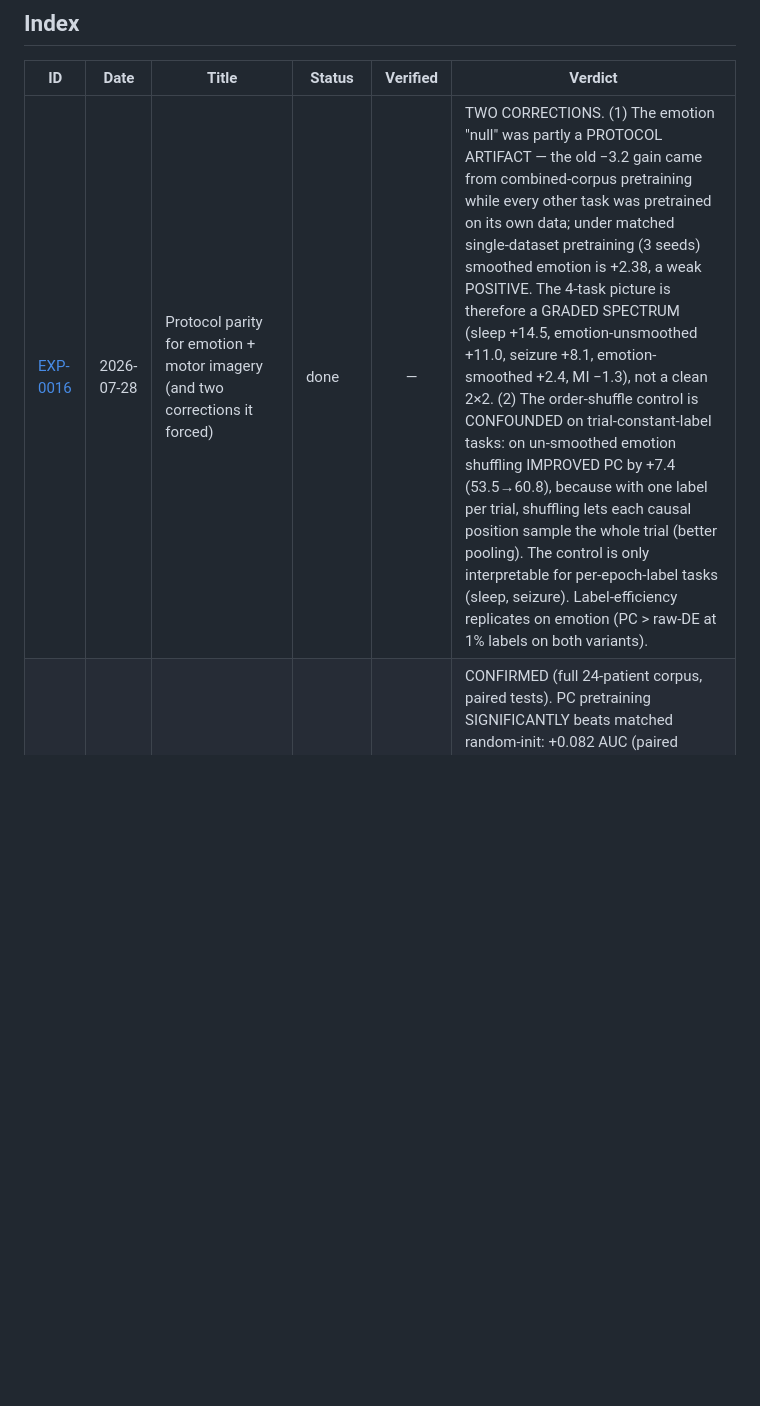
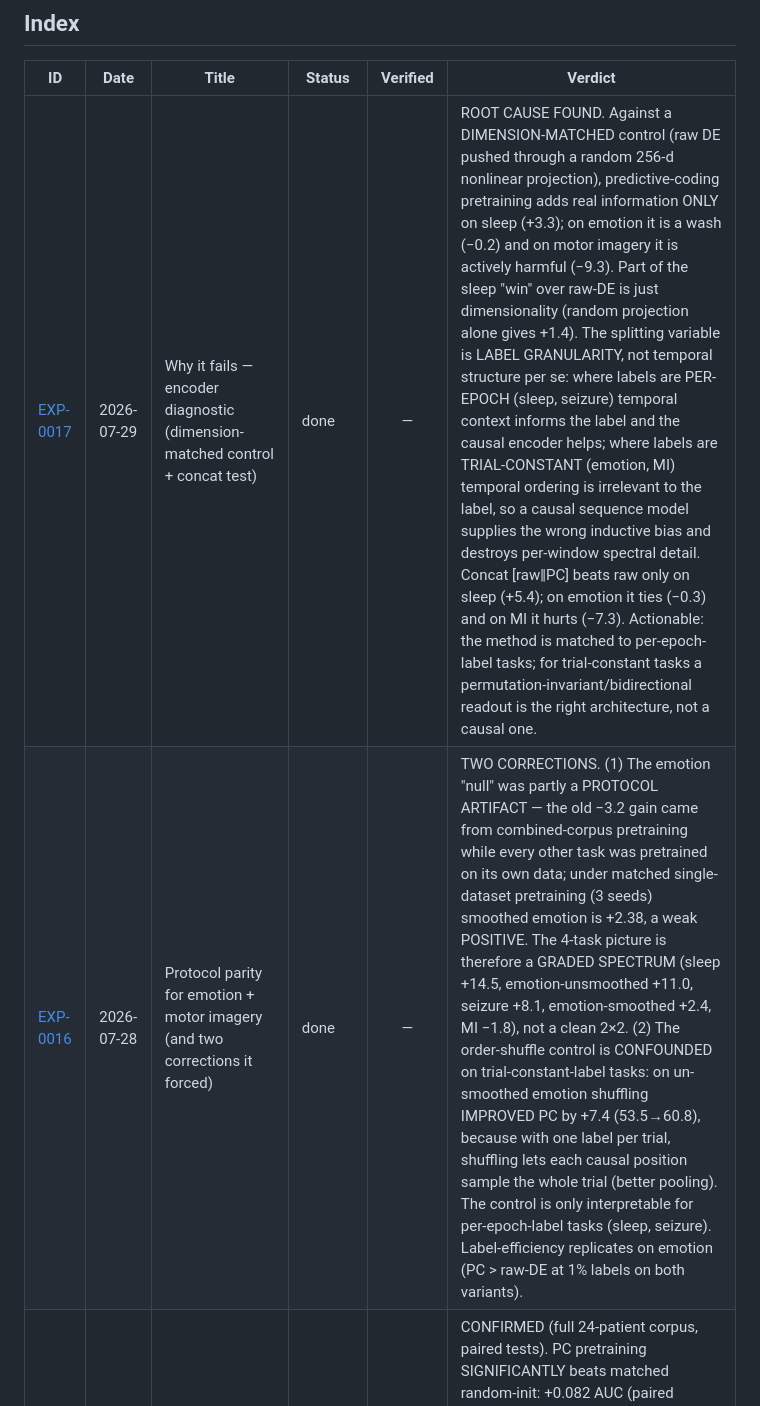
Before and after one commit to MahdiarKhodabakhshi/physioFM, a Markdown page: docs/experiments/README.md, the part around the change. Rendered like a GitHub page; blank space fills up the shorter version.

```diff
--- a/docs/experiments/README.md
+++ b/docs/experiments/README.md
@@ -64,7 +64,8 @@ python docs/experiments/exp.py check     # find unfinished/unverified
 
 | ID | Date | Title | Status | Verified | Verdict |
 | --- | --- | --- | --- | :---: | --- |
-| [EXP-0016](EXP-0016-protocol-parity-emotion-mi.md) | 2026-07-28 | Protocol parity for emotion + motor imagery (and two corrections it forced) | done | — | TWO CORRECTIONS. (1) The emotion "null" was partly a PROTOCOL ARTIFACT — the old −3.2 gain came from combined-corpus pretraining while every other task was pretrained on its own data; under matched single-dataset pretraining (3 seeds) smoothed emotion is +2.38, a weak POSITIVE. The 4-task picture is therefore a GRADED SPECTRUM (sleep +14.5, emotion-unsmoothed +11.0, seizure +8.1, emotion-smoothed +2.4, MI −1.3), not a clean 2×2. (2) The order-shuffle control is CONFOUNDED on trial-constant-label tasks: on un-smoothed emotion shuffling IMPROVED PC by +7.4 (53.5→60.8), because with one label per trial, shuffling lets each causal position sample the whole trial (better pooling). The control is only interpretable for per-epoch-label tasks (sleep, seizure). Label-efficiency replicates on emotion (PC > raw-DE at 1% labels on both variants). |
+| [EXP-0017](EXP-0017-why-it-fails-encoder-diagnostic.md) | 2026-07-29 | Why it fails — encoder diagnostic (dimension-matched control + concat test) | done | — | ROOT CAUSE FOUND. Against a DIMENSION-MATCHED control (raw DE pushed through a random 256-d nonlinear projection), predictive-coding pretraining adds real information ONLY on sleep (+3.3); on emotion it is a wash (−0.2) and on motor imagery it is actively harmful (−9.3). Part of the sleep "win" over raw-DE is just dimensionality (random projection alone gives +1.4). The splitting variable is LABEL GRANULARITY, not temporal structure per se: where labels are PER-EPOCH (sleep, seizure) temporal context informs the label and the causal encoder helps; where labels are TRIAL-CONSTANT (emotion, MI) temporal ordering is irrelevant to the label, so a causal sequence model supplies the wrong inductive bias and destroys per-window spectral detail. Concat [raw‖PC] beats raw only on sleep (+5.4); on emotion it ties (−0.3) and on MI it hurts (−7.3). Actionable: the method is matched to per-epoch-label tasks; for trial-constant tasks a permutation-invariant/bidirectional readout is the right architecture, not a causal one. |
+| [EXP-0016](EXP-0016-protocol-parity-emotion-mi.md) | 2026-07-28 | Protocol parity for emotion + motor imagery (and two corrections it forced) | done | — | TWO CORRECTIONS. (1) The emotion "null" was partly a PROTOCOL ARTIFACT — the old −3.2 gain came from combined-corpus pretraining while every other task was pretrained on its own data; under matched single-dataset pretraining (3 seeds) smoothed emotion is +2.38, a weak POSITIVE. The 4-task picture is therefore a GRADED SPECTRUM (sleep +14.5, emotion-unsmoothed +11.0, seizure +8.1, emotion-smoothed +2.4, MI −1.8), not a clean 2×2. (2) The order-shuffle control is CONFOUNDED on trial-constant-label tasks: on un-smoothed emotion shuffling IMPROVED PC by +7.4 (53.5→60.8), because with one label per trial, shuffling lets each causal position sample the whole trial (better pooling). The control is only interpretable for per-epoch-label tasks (sleep, seizure). Label-efficiency replicates on emotion (PC > raw-DE at 1% labels on both variants). |
 | [EXP-0015](EXP-0015-f17-seizure-chbmit.md) | 2026-07-12 | F17 — Seizure detection (CHB-MIT), the 2nd dynamic-task confirmation | done | — | CONFIRMED (full 24-patient corpus, paired tests). PC pretraining SIGNIFICANTLY beats matched random-init: +0.082 AUC (paired p=0.006, 17/24 patients), widening to +0.105 (p=0.0002, 22/24) at 1% labels — the 2nd sequence-temporal win, so the cross-task claim holds (PC helps on sleep+seizure, null on emotion+MI). PC does NOT beat the raw-DE ceiling at full labels (a tie: +0.016 AUC, p=0.46, 11/24) — but DOES at low labels (+0.066, p=0.017, 18/24). Label-efficiency is the real win: PC is nearly label-insensitive (−0.025 AUC from 100%→1% vs raw's −0.075), and PC@5% labels (0.809) matches raw-DE@100% (0.806) → ~20x label efficiency. NB the 5-patient subset badly overstated everything (random looked near-chance); only the paired full-corpus test is trustworthy. |
 | [EXP-0014](EXP-0014-f16-motor-imagery-bci-iv-2a.md) | 2026-07-12 | F16 — Motor imagery (BCI-IV-2a), the 2nd dynamic task | done | — | NULL for the FM on motor imagery. PC ≈ random-init (42.4 vs 43.6%, pc even lower) and BOTH are below raw-DE (51.1%) — temporal PC adds nothing and the encoder underperforms the linear ceiling. Unlike sleep, so this does NOT give the 2nd-dynamic-task confirmation. Consistent reading: MI's discriminative signal is spatial-spectral ERD (like emotion), not sequence-temporal (like sleep) — it refines the thesis ("PC helps ∝ temporal structure in the DE-window sequence") but weakens the broad cross-task foundation-model claim. Seizure (CHB-MIT), with genuine sequence-level dynamics, is the truer test. |
 | [EXP-0013](EXP-0013-f15-raw-eeg-foundation-model.md) | 2026-06-28 | F15 — Raw-EEG foundation model (escape the DE bottleneck) | blocked | — | (pre-registered) pretraining on RAW EEG (not DE) opens headroom the DE ceiling denied — if raw-EEG-FM beats the DE linear ceiling (esp. on LOSO), the DE feature was the limiter; if it ties, the limit is the task/data. BLOCKED on raw EEG download. |
```
Also changed, not shown: docs/experiments/EXP-0017-why-it-fails-encoder-diagnostic.md (added, +108 -0 lines).
